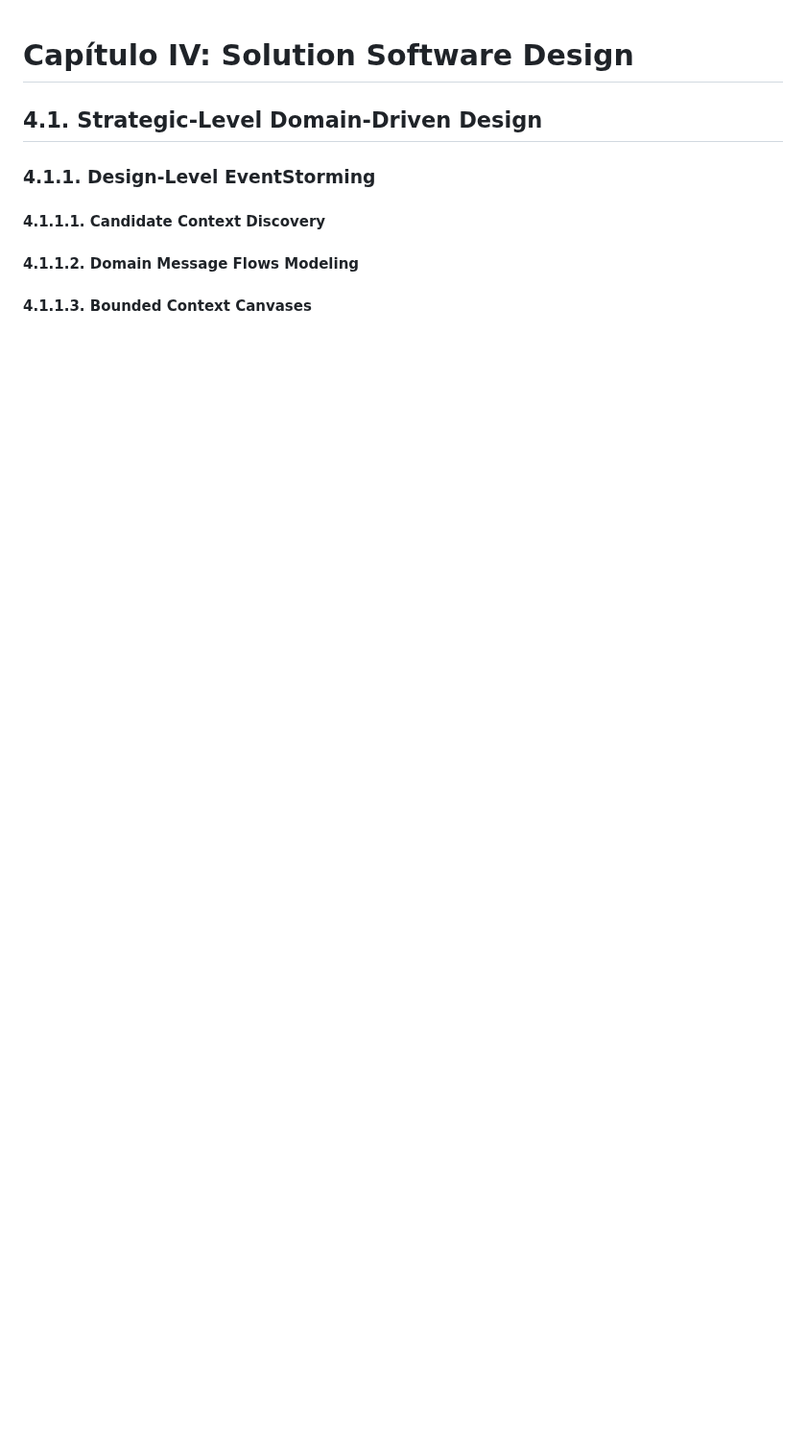
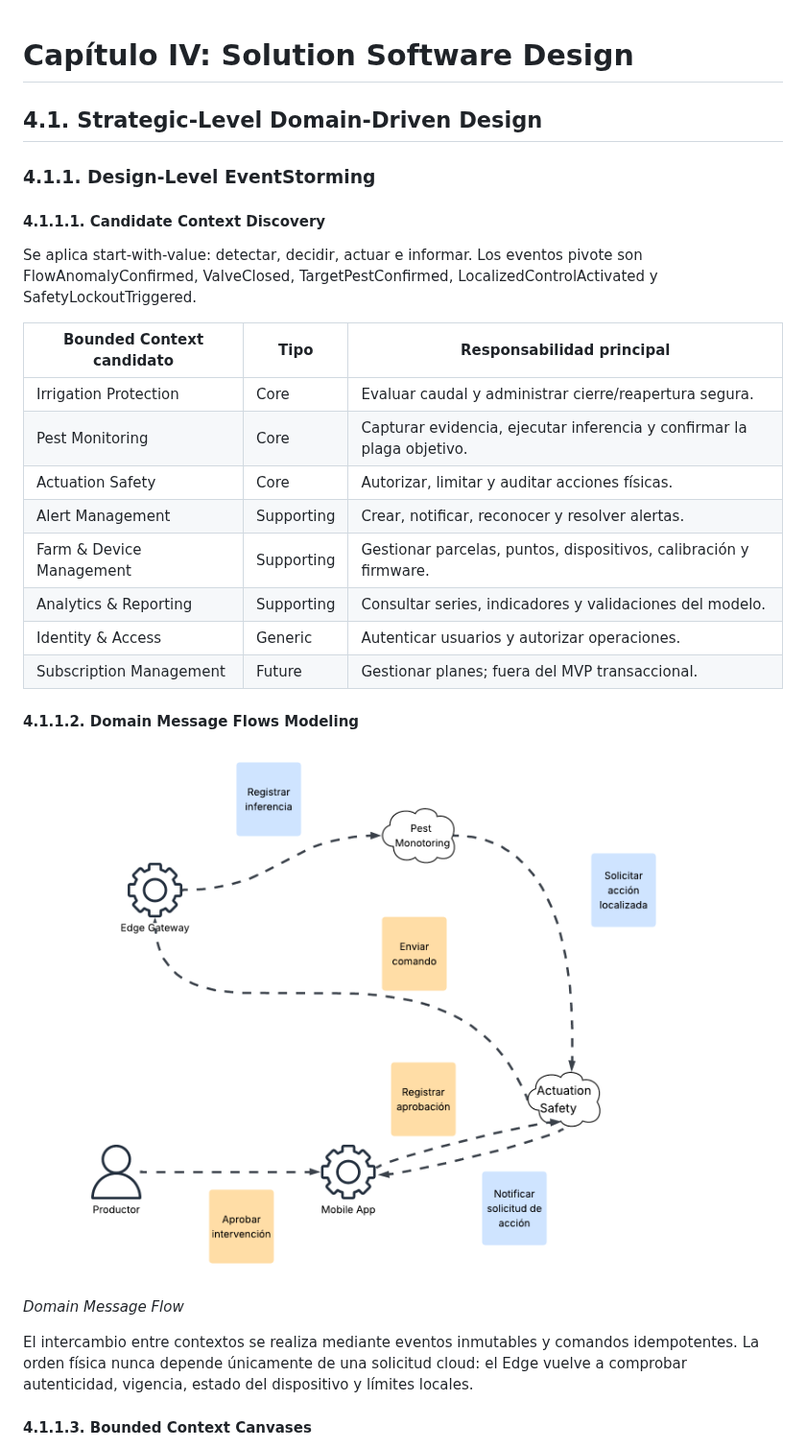
Before and after one commit to upc-pre-202620-AgroLeak-Final-Project/Project-report, a Markdown page: docs/04-capitulo-4.md, the part around one of its changes. Shown at 96% size. GitHub-like rendering; pictures changed too: assets/diagramas-cap4/DomainMessageFlowsModeling.png (added); blank space fills up the shorter version.

Commit message:
feat: added Deseing-Level Storming and diagrams

```diff
--- a/docs/04-capitulo-4.md
+++ b/docs/04-capitulo-4.md
@@ -6,6 +6,26 @@
 
 #### 4.1.1.1. Candidate Context Discovery
 
+Se aplica start-with-value: detectar, decidir, actuar e informar. Los eventos pivote son FlowAnomalyConfirmed, ValveClosed, TargetPestConfirmed, LocalizedControlActivated y SafetyLockoutTriggered.
+
+| **Bounded Context candidato** | **Tipo**   | **Responsabilidad principal**                                          |
+|-------------------------------|------------|------------------------------------------------------------------------|
+| Irrigation Protection         | Core       | Evaluar caudal y administrar cierre/reapertura segura.                 |
+| Pest Monitoring               | Core       | Capturar evidencia, ejecutar inferencia y confirmar la plaga objetivo. |
+| Actuation Safety              | Core       | Autorizar, limitar y auditar acciones físicas.                         |
+| Alert Management              | Supporting | Crear, notificar, reconocer y resolver alertas.                        |
+| Farm & Device Management      | Supporting | Gestionar parcelas, puntos, dispositivos, calibración y firmware.      |
+| Analytics & Reporting         | Supporting | Consultar series, indicadores y validaciones del modelo.               |
+| Identity & Access             | Generic    | Autenticar usuarios y autorizar operaciones.                           |
+| Subscription Management       | Future     | Gestionar planes; fuera del MVP transaccional.                         |
+
+
 #### 4.1.1.2. Domain Message Flows Modeling
 
+![Domain Message Flow](../assets/diagramas-cap4/DomainMessageFlowsModeling.png)
+
+*Domain Message Flow*
+
+El intercambio entre contextos se realiza mediante eventos inmutables y comandos idempotentes. La orden física nunca depende únicamente de una solicitud cloud: el Edge vuelve a comprobar autenticidad, vigencia, estado del dispositivo y límites locales.
+
 #### 4.1.1.3. Bounded Context Canvases
```
Also changed, not shown: other parts of docs/04-capitulo-4.md (+18 -0 lines), 4 other files.
